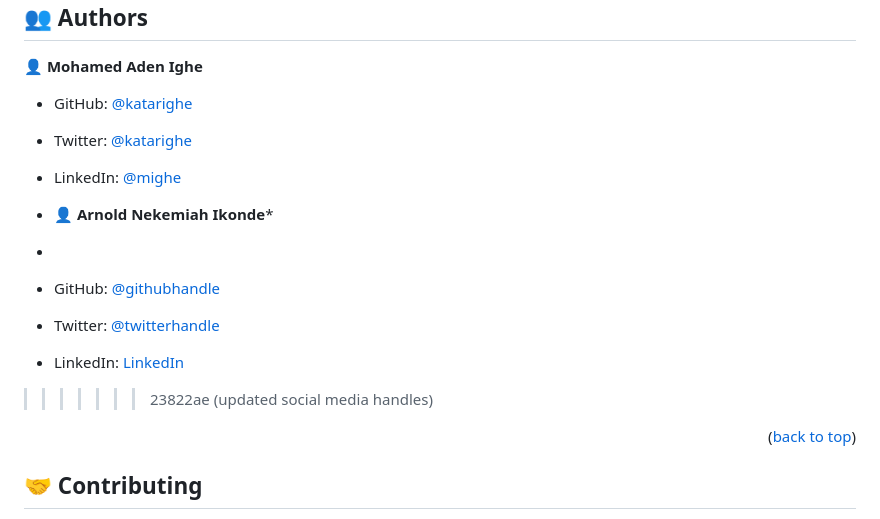
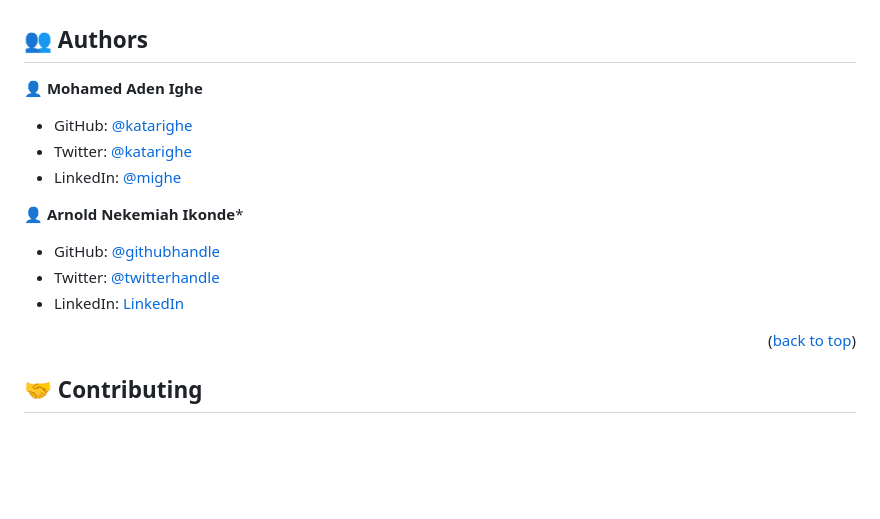
Before and after one commit to katarighe/awesome-books, a Markdown page: README.md, the part around the change. GitHub-like rendering; blank space fills up the shorter version.

Commit message:
Minor formatting

```diff
--- a/README.md
+++ b/README.md
@@ -153,12 +153,11 @@ You can deploy this project using [GitHub Pages](https://pages.github.com/), it
 - Twitter: [@katarighe](https://twitter.com/katarighe)
 - LinkedIn: [@mighe](https://linkedin.com/in/mighe)
 
-- 👤 **Arnold Nekemiah Ikonde***
--
+👤 **Arnold Nekemiah Ikonde***
+
 - GitHub: [@githubhandle](https://github.com/arnoldnekemiah)
 - Twitter: [@twitterhandle](https://twitter.com/arnoldikonde)
 - LinkedIn: [LinkedIn](https://www.linkedin.com/in/arnold-nekemiah-b050621ab/)
->>>>>>> 23822ae (updated social media handles)
 
 <p align="right">(<a href="#readme-top">back to top</a>)</p>
 
```
